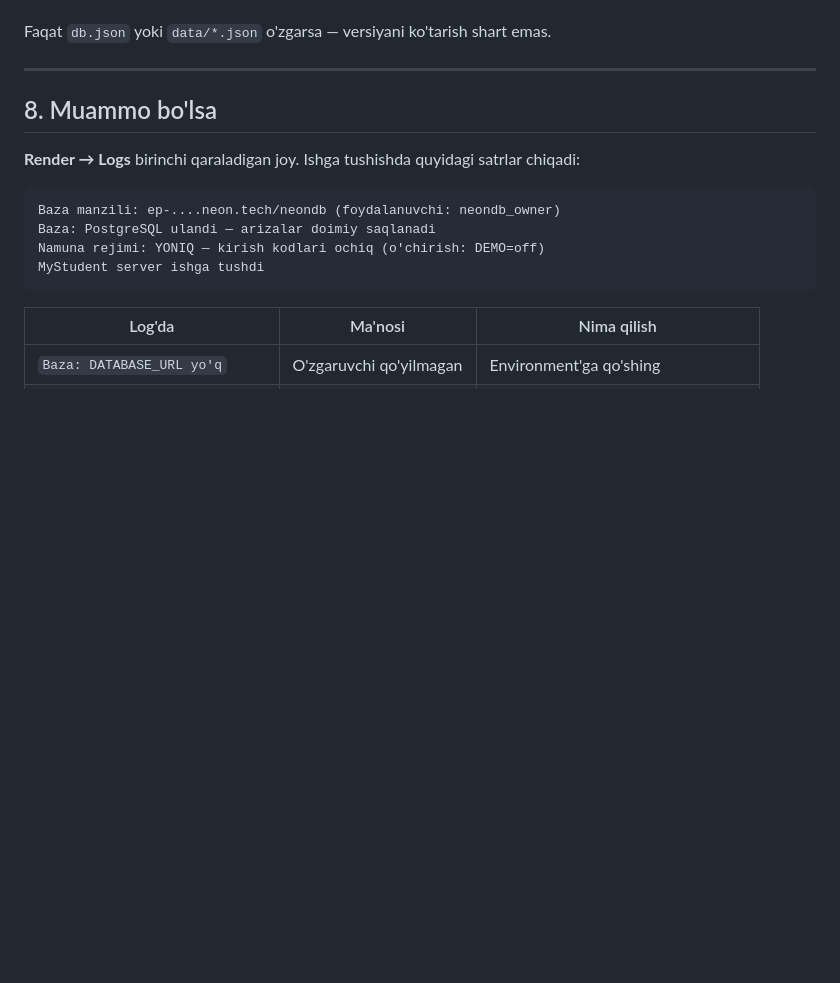
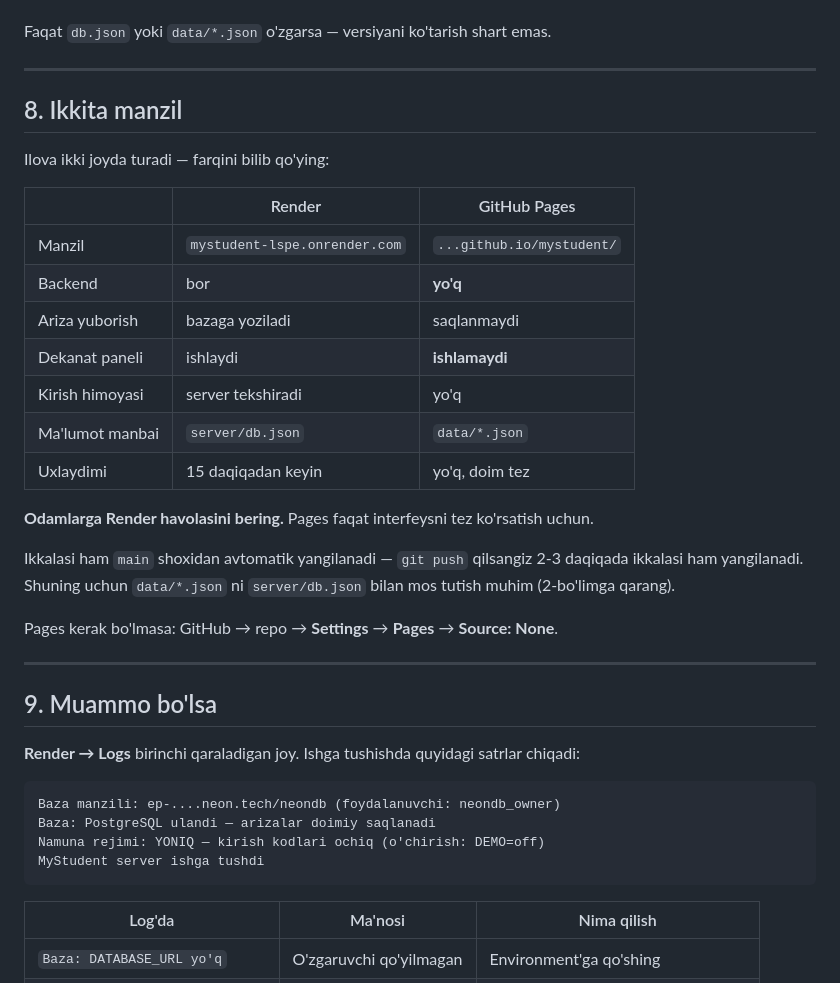
Before and after one commit to lazizjondusmurodov-create/mystudent, a Markdown page: QOLLANMA.md, the part around the change. Rendered like a GitHub page; blank space fills up the shorter version.

Commit message:
Ikki manzil farqi hujjatlashtirildi
GitHub Pages main shoxidan avtomatik yangilanar ekan — joriy kod va
tarjimalar u yerda ham bor. Brauzerda tekshirildi: statik rejim
to'g'ri aniqlanadi, kirish va uch til ishlaydi, JS xatosi yo'q.

README da ikkala havola ham qoldi, lekin farqi aniq yozildi: Render
to'liq versiya, Pages faqat interfeysni ko'rish uchun (ariza
saqlanmaydi, dekanat paneli va kirish himoyasi yo'q).

QOLLANMA.md ga taqqoslama jadval qo'shildi.

Co-Authored-By: Claude Opus 5 (1M context) <noreply@anthropic.com>

```diff
--- a/QOLLANMA.md
+++ b/QOLLANMA.md
@@ -214,7 +214,33 @@ shart emas.
 
 ---
 
-## 8. Muammo bo'lsa
+## 8. Ikkita manzil
+
+Ilova ikki joyda turadi — farqini bilib qo'ying:
+
+| | Render | GitHub Pages |
+|---|---|---|
+| Manzil | `mystudent-lspe.onrender.com` | `...github.io/mystudent/` |
+| Backend | bor | **yo'q** |
+| Ariza yuborish | bazaga yoziladi | saqlanmaydi |
+| Dekanat paneli | ishlaydi | **ishlamaydi** |
+| Kirish himoyasi | server tekshiradi | yo'q |
+| Ma'lumot manbai | `server/db.json` | `data/*.json` |
+| Uxlaydimi | 15 daqiqadan keyin | yo'q, doim tez |
+
+**Odamlarga Render havolasini bering.** Pages faqat interfeysni tez
+ko'rsatish uchun.
+
+Ikkalasi ham `main` shoxidan avtomatik yangilanadi — `git push` qilsangiz
+2-3 daqiqada ikkalasi ham yangilanadi. Shuning uchun `data/*.json` ni
+`server/db.json` bilan mos tutish muhim (2-bo'limga qarang).
+
+Pages kerak bo'lmasa: GitHub → repo → **Settings** → **Pages** →
+**Source: None**.
+
+---
+
+## 9. Muammo bo'lsa
 
 **Render → Logs** birinchi qaraladigan joy. Ishga tushishda quyidagi
 satrlar chiqadi:
```
Also changed, not shown: README.md (+9 -3 lines).
